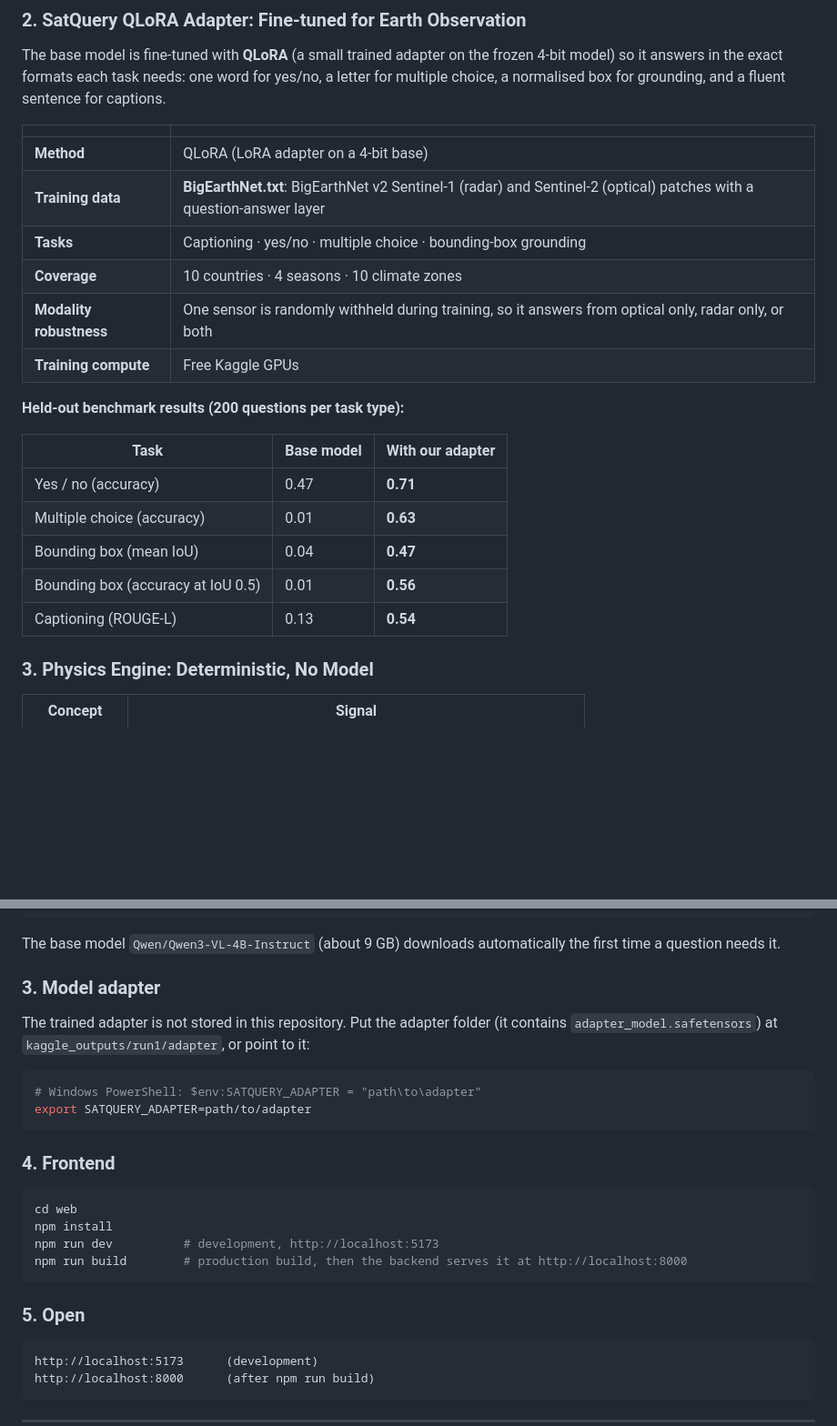
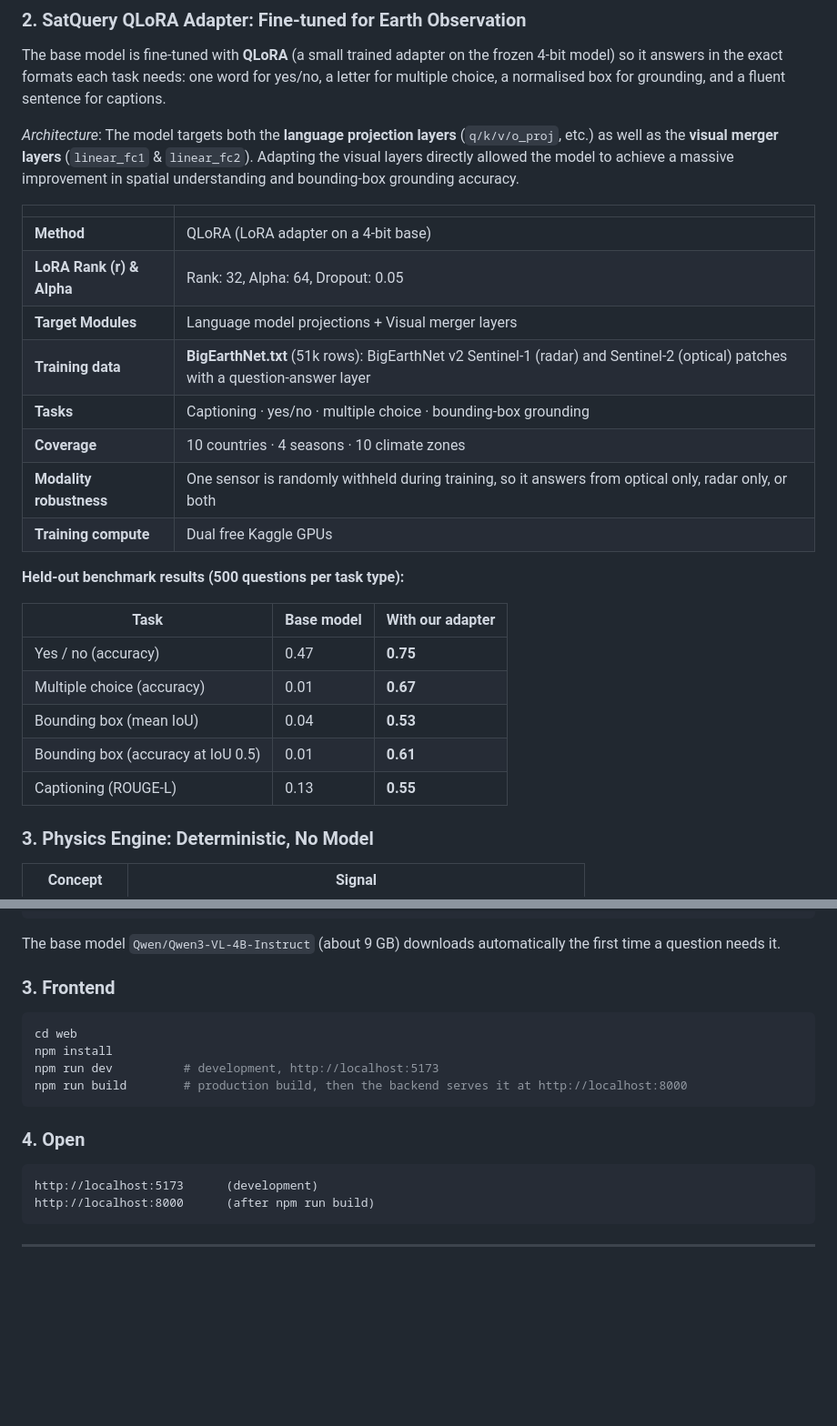
Before and after one commit to pandyaaayush04/SatQuery-AI, a Markdown page: README.md, 2 parts joined by grey strips. Shown at 91% size. GitHub-like rendering; blank space fills up the shorter version.

````diff
--- a/README.md
+++ b/README.md
@@ -256,24 +256,28 @@ model = PeftModel.from_pretrained(model, adapter_path)  # the QLoRA adapter
 
 The base model is fine-tuned with **QLoRA** (a small trained adapter on the frozen 4-bit model) so it answers in the exact formats each task needs: one word for yes/no, a letter for multiple choice, a normalised box for grounding, and a fluent sentence for captions.
 
+*Architecture*: The model targets both the **language projection layers** (`q/k/v/o_proj`, etc.) as well as the **visual merger layers** (`linear_fc1` & `linear_fc2`). Adapting the visual layers directly allowed the model to achieve a massive improvement in spatial understanding and bounding-box grounding accuracy.
+
 | | |
 |---|---|
 | **Method** | QLoRA (LoRA adapter on a 4-bit base) |
-| **Training data** | **BigEarthNet.txt**: BigEarthNet v2 Sentinel-1 (radar) and Sentinel-2 (optical) patches with a question-answer layer |
+| **LoRA Rank (r) & Alpha** | Rank: 32, Alpha: 64, Dropout: 0.05 |
+| **Target Modules** | Language model projections + Visual merger layers |
+| **Training data** | **BigEarthNet.txt** (51k rows): BigEarthNet v2 Sentinel-1 (radar) and Sentinel-2 (optical) patches with a question-answer layer |
 | **Tasks** | Captioning · yes/no · multiple choice · bounding-box grounding |
 | **Coverage** | 10 countries · 4 seasons · 10 climate zones |
 | **Modality robustness** | One sensor is randomly withheld during training, so it answers from optical only, radar only, or both |
-| **Training compute** | Free Kaggle GPUs |
+| **Training compute** | Dual free Kaggle GPUs |
 
-**Held-out benchmark results (200 questions per task type):**
+**Held-out benchmark results (500 questions per task type):**
 
 | Task | Base model | With our adapter |
 |---|---|---|
-| Yes / no (accuracy) | 0.47 | **0.71** |
-| Multiple choice (accuracy) | 0.01 | **0.63** |
-| Bounding box (mean IoU) | 0.04 | **0.47** |
-| Bounding box (accuracy at IoU 0.5) | 0.01 | **0.56** |
-| Captioning (ROUGE-L) | 0.13 | **0.54** |
+| Yes / no (accuracy) | 0.47 | **0.75** |
+| Multiple choice (accuracy) | 0.01 | **0.67** |
+| Bounding box (mean IoU) | 0.04 | **0.53** |
+| Bounding box (accuracy at IoU 0.5) | 0.01 | **0.61** |
+| Captioning (ROUGE-L) | 0.13 | **0.55** |
 
 ### 3. Physics Engine: Deterministic, No Model
 
@@ -442,14 +446,7 @@ uvicorn server.app:app --port 8000
 
 The base model `Qwen/Qwen3-VL-4B-Instruct` (about 9 GB) downloads automatically the first time a question needs it.
 
-### 3. Model adapter
-The trained adapter is not stored in this repository. Put the adapter folder (it contains `adapter_model.safetensors`) at `kaggle_outputs/run1/adapter`, or point to it:
-```bash
-# Windows PowerShell: $env:SATQUERY_ADAPTER = "path\to\adapter"
-export SATQUERY_ADAPTER=path/to/adapter
-```
-
-### 4. Frontend
+### 3. Frontend
 ```bash
 cd web
 npm install
@@ -457,7 +454,7 @@ npm run dev          # development, http://localhost:5173
 npm run build        # production build, then the backend serves it at http://localhost:8000
 ```
 
-### 5. Open
+### 4. Open
 ```
 http://localhost:5173      (development)
 http://localhost:8000      (after npm run build)
````
